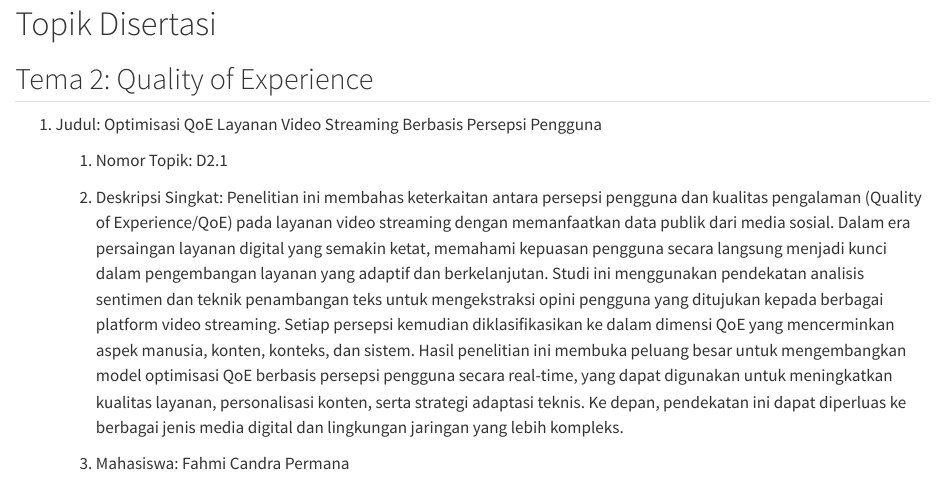
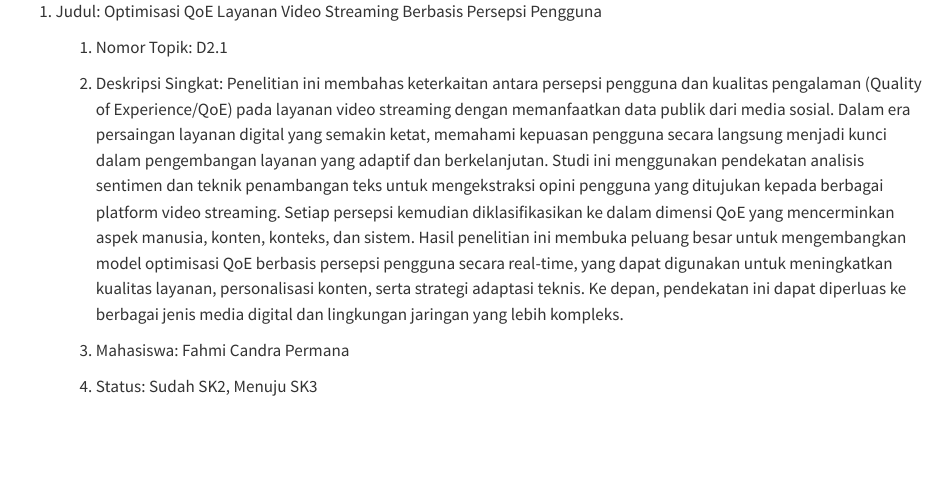
Before and after one commit to azral1962/TISE, a Quarto document (Tema_2/topik-s3-2.1.qmd): the page in a window 1100 px wide, from its top. Rendered offline with R 4.5, knitr and Pandoc in place of Quarto, with nearby package versions.

Commit message:
Update topik-s3-2.1.qmd

```diff
--- a/Tema_2/topik-s3-2.1.qmd
+++ b/Tema_2/topik-s3-2.1.qmd
@@ -1,7 +1,3 @@
-# Topik Disertasi
-
-## Tema 2: Quality of Experience
-
 1.  Judul: Optimisasi QoE Layanan Video Streaming Berbasis Persepsi Pengguna
 
     1.  Nomor Topik: D2.1
```
